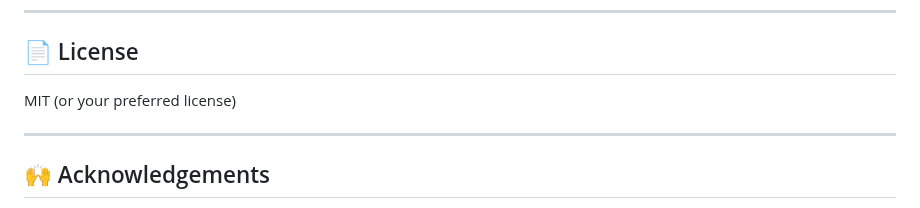
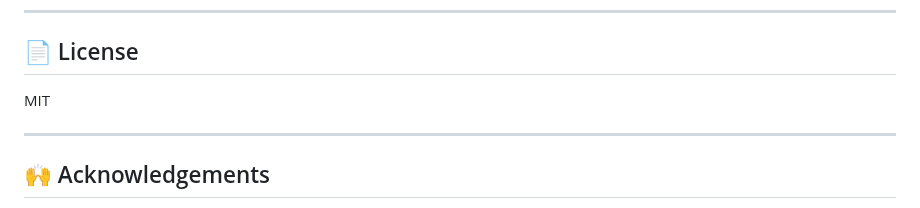
Before and after one commit to workbabulamani/QR-Generator, a Markdown page: README.md, the part around the change. Drawn GitHub-style.

```diff
--- a/README.md
+++ b/README.md
@@ -205,7 +205,7 @@ img = qr.make_image(fill_color="black", back_color="white")
 ---
 
 ## 📄 License
-MIT (or your preferred license)
+MIT
 
 ---
 
```
